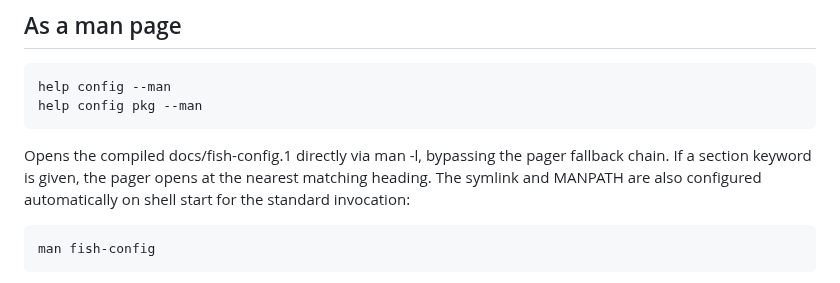
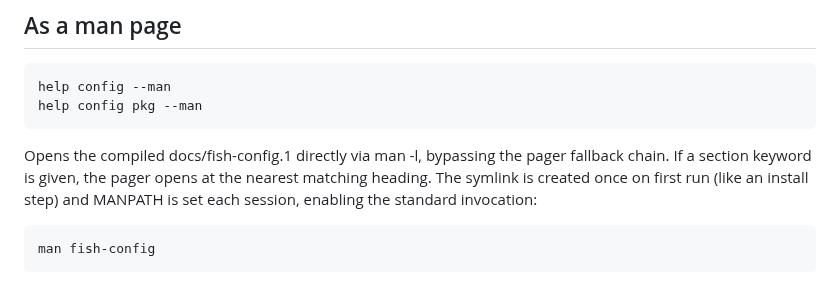
Before and after one commit to rootiest/fish-config, a Markdown page: docs/fish-config.md, the part around the change. Drawn GitHub-style.

Commit message:
docs: update man page symlink description to reflect first-run timing

```diff
--- a/docs/fish-config.md
+++ b/docs/fish-config.md
@@ -1972,8 +1972,9 @@ navigation.
 
 Opens the compiled docs/fish-config.1 directly via man -l, bypassing
 the pager fallback chain. If a section keyword is given, the pager opens
-at the nearest matching heading. The symlink and MANPATH are also
-configured automatically on shell start for the standard invocation:
+at the nearest matching heading. The symlink is created once on first
+run (like an install step) and MANPATH is set each session, enabling
+the standard invocation:
 
     man fish-config
 
```
